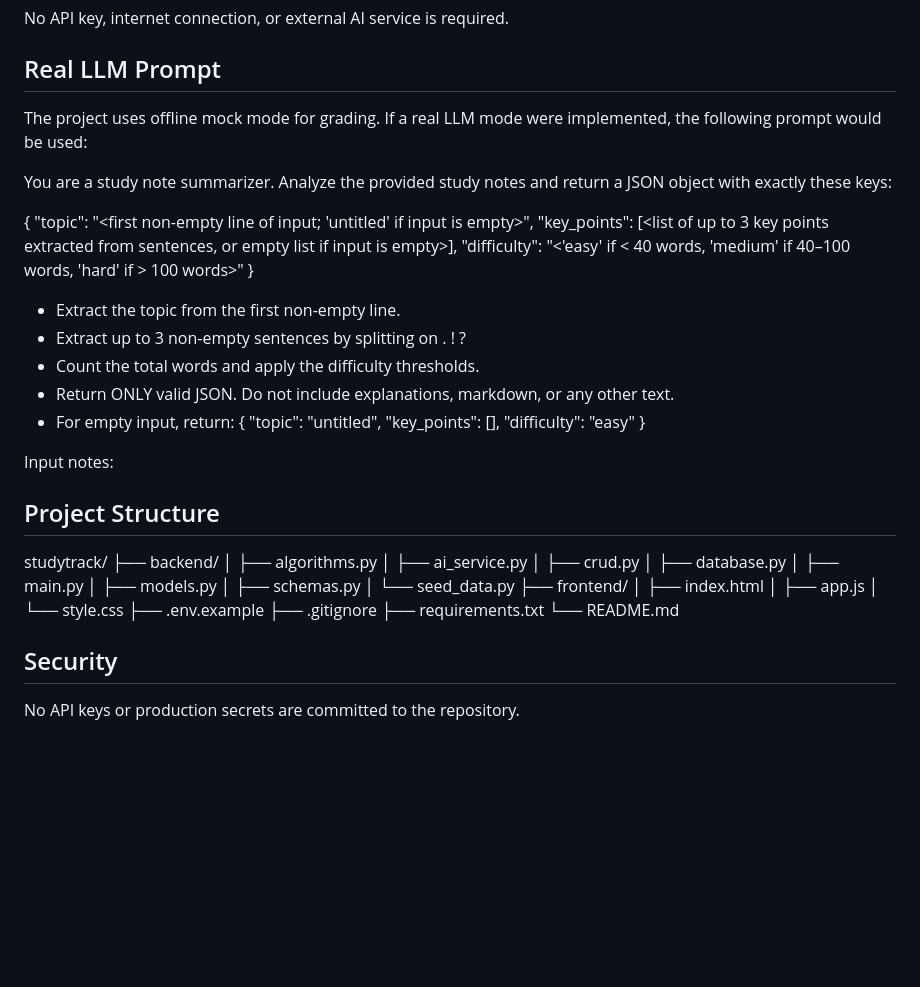
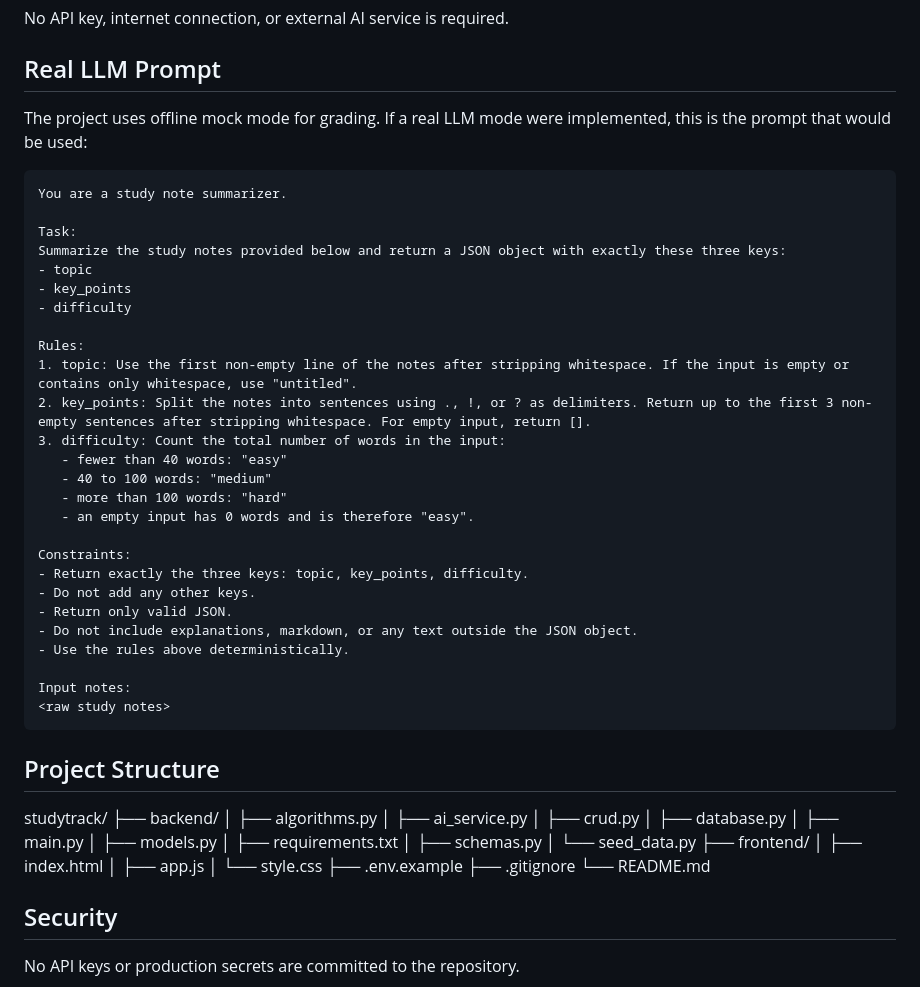
Before and after one commit to Soumya26-hub/studytrack, a Markdown page: README.md, the part around the change. Drawn GitHub-style; blank space fills up the shorter version.

Commit message:
docs: finalize README

````diff
--- a/README.md
+++ b/README.md
@@ -151,31 +151,36 @@ No API key, internet connection, or external AI service is required.
 
 ## Real LLM Prompt
 
-The project uses offline mock mode for grading. If a real LLM mode were
-implemented, the following prompt would be used:
+The project uses offline mock mode for grading. If a real LLM mode were implemented, this is the prompt that would be used:
 
+```text
+You are a study note summarizer.
 
-You are a study note summarizer. Analyze the provided study notes and return a JSON object with exactly these keys:
+Task:
+Summarize the study notes provided below and return a JSON object with exactly these three keys:
+- topic
+- key_points
+- difficulty
 
-{
-  "topic": "<first non-empty line of input; 'untitled' if input is empty>",
-  "key_points": [<list of up to 3 key points extracted from sentences, or empty list if input is empty>],
-  "difficulty": "<'easy' if < 40 words, 'medium' if 40–100 words, 'hard' if > 100 words>"
-}
+Rules:
+1. topic: Use the first non-empty line of the notes after stripping whitespace. If the input is empty or contains only whitespace, use "untitled".
+2. key_points: Split the notes into sentences using ., !, or ? as delimiters. Return up to the first 3 non-empty sentences after stripping whitespace. For empty input, return [].
+3. difficulty: Count the total number of words in the input:
+   - fewer than 40 words: "easy"
+   - 40 to 100 words: "medium"
+   - more than 100 words: "hard"
+   - an empty input has 0 words and is therefore "easy".
 
-- Extract the topic from the first non-empty line.
-- Extract up to 3 non-empty sentences by splitting on . ! ?
-- Count the total words and apply the difficulty thresholds.
-- Return ONLY valid JSON. Do not include explanations, markdown, or any other text.
-- For empty input, return:
-  {
-    "topic": "untitled",
-    "key_points": [],
-    "difficulty": "easy"
-  }
+Constraints:
+- Return exactly the three keys: topic, key_points, difficulty.
+- Do not add any other keys.
+- Return only valid JSON.
+- Do not include explanations, markdown, or any text outside the JSON object.
+- Use the rules above deterministically.
 
 Input notes:
 <raw study notes>
+```
 
 
 ## Project Structure
@@ -189,6 +194,7 @@ studytrack/
 │   ├── database.py
 │   ├── main.py
 │   ├── models.py
+│   ├── requirements.txt
 │   ├── schemas.py
 │   └── seed_data.py
 ├── frontend/
@@ -197,7 +203,6 @@ studytrack/
 │   └── style.css
 ├── .env.example
 ├── .gitignore
-├── requirements.txt
 └── README.md
 
 
````
